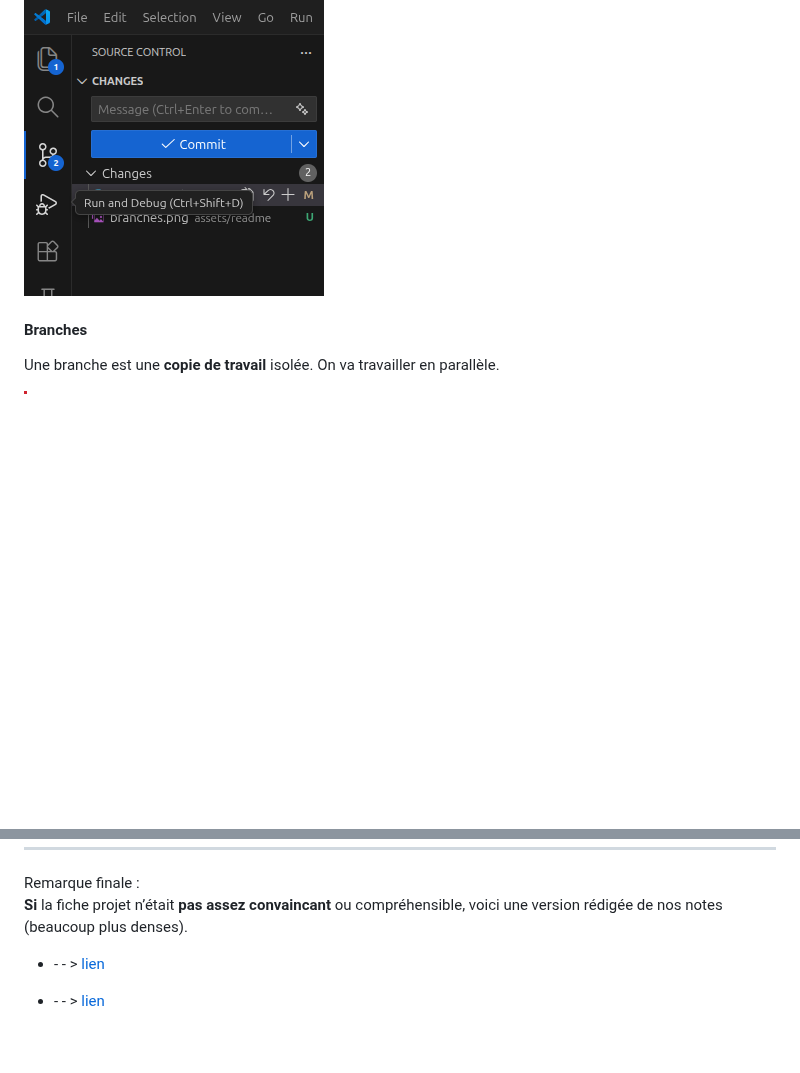
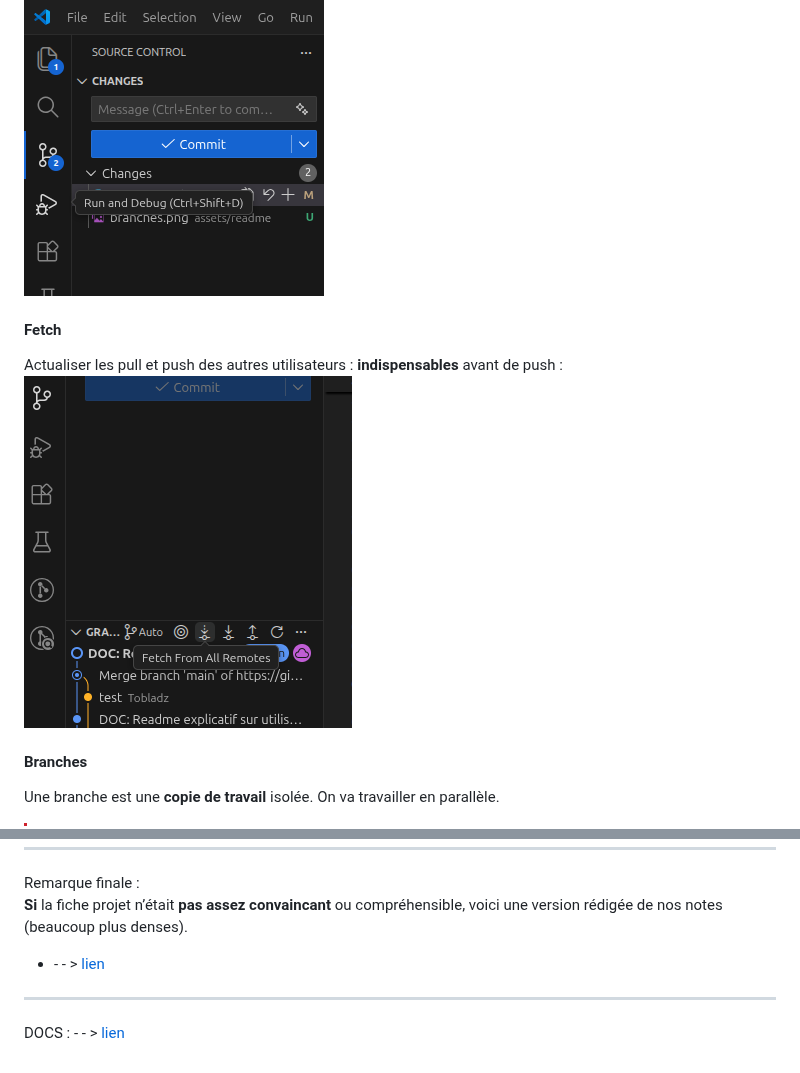
Before and after one commit to mea-me/ProjetS2-2026-CMI, a Markdown page: README.md, 2 parts joined by grey strips. GitHub-like rendering; pictures changed too: assets/readme/fetch.png (added); blank space fills up the shorter version.

Commit message:
doc: readme explicatif v3

```diff
--- a/README.md
+++ b/README.md
@@ -60,6 +60,12 @@ Ces commandes permettent de faire circuler le code entre votre PC et GitHub.
 2. **PUSH (Envoyer) :** Une fois vos commits *terminés* **et** *testés* **localement**, faites un `Push` pour envoyer votre travail sur GitHub afin que les autres y aient accès.
 
 ![](assets/readme/pushPullBlabla.png)
+
+
+#### Fetch
+Actualiser les pull et push des autres utilisateurs : **indispensables** avant de push :
+![](assets/readme/fetch.png)
+
 
 #### Branches
 Une branche est une **copie de travail** isolée. On va travailler en parallèle.
@@ -231,4 +237,6 @@ Remarque finale :
 
 - \-   \- \>    [lien](https://docs.google.com/document/d/1zbl-GMkQ7b7JMycH44RzKTMs6kIJbSqLNc5aoA7faTA/edit?usp=sharing)
 
-- \-   \- \>    [lien](https://docs.google.com/document/d/16k68Vo-HPmEy6mESIkwwFkaxOUr6pk0l6-nkWMPSHuM/edit?usp=sharing)
+---
+
+DOCS : \-   \- \>    [lien](https://docs.google.com/document/d/16k68Vo-HPmEy6mESIkwwFkaxOUr6pk0l6-nkWMPSHuM/edit?usp=sharing)
```
